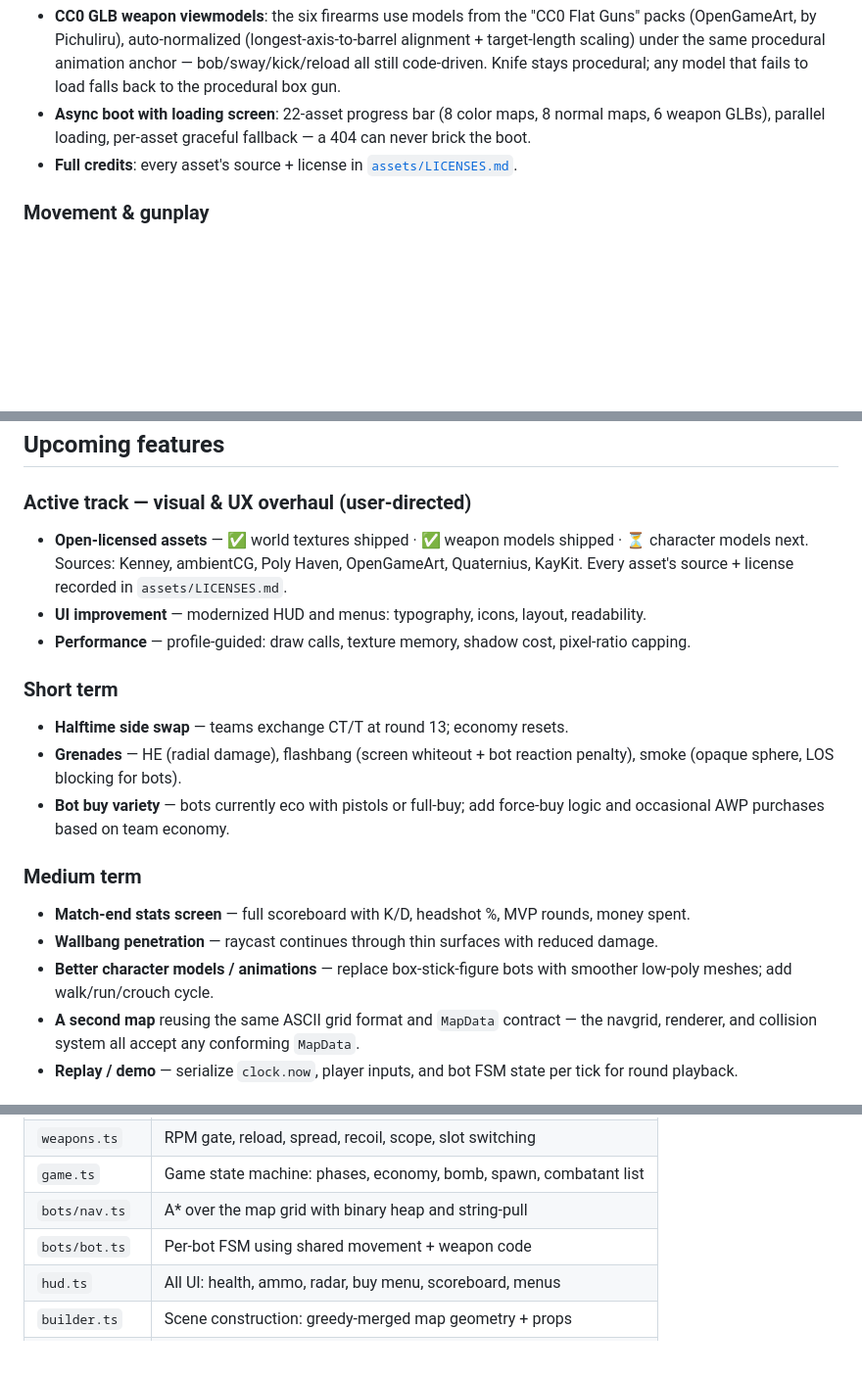
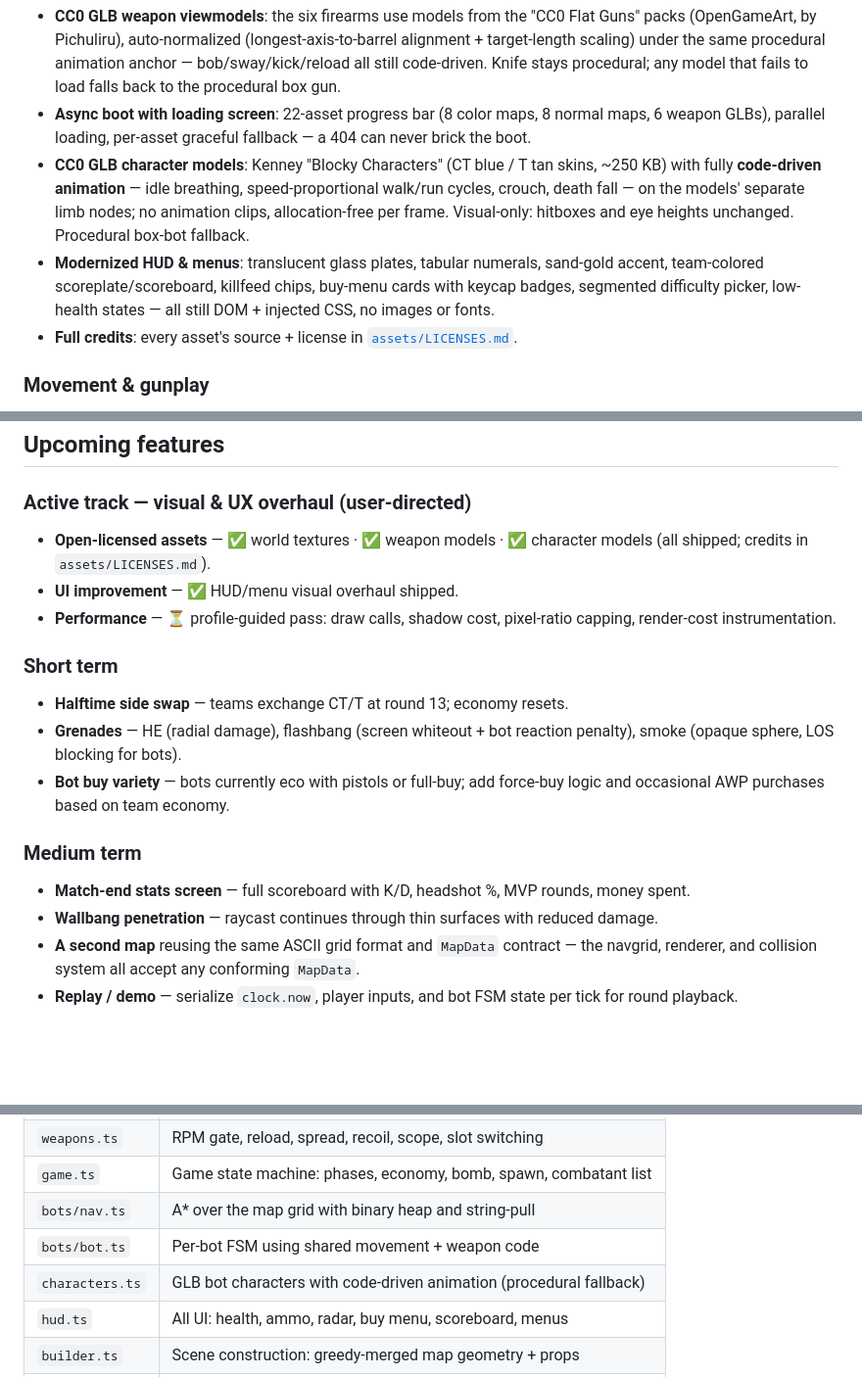
Before and after one commit to kream0/clodstrike, a Markdown page: README.md, 3 parts joined by grey strips. Shown at 98% size. GitHub-like rendering; blank space fills up the shorter version.

Commit message:
docs: character models + UI overhaul in README/CLAUDE.md; baseline 237
Co-Authored-By: Claude Fable 5 <noreply@anthropic.com>

```diff
--- a/README.md
+++ b/README.md
@@ -25,6 +25,8 @@ A Counter-Strike 2–style single-player FPS — bots, bomb defusal, and a low-p
 - **CC0-textured world**: 8 open-licensed tiling materials (ambientCG + Poly Haven — sand, sandstone brick, plaster, paving stone, concrete, wood, painted metal, fabric), color + normal maps, applied across the greedy-merged map geometry with **world-anchored planar UVs** so tiles continue seamlessly across merged boxes. Per-kind prop texturing (wood crates, metal car/doors/xbox, fabric sandbags). Colors-only fallback if textures fail to load.
 - **CC0 GLB weapon viewmodels**: the six firearms use models from the "CC0 Flat Guns" packs (OpenGameArt, by Pichuliru), auto-normalized (longest-axis-to-barrel alignment + target-length scaling) under the same procedural animation anchor — bob/sway/kick/reload all still code-driven. Knife stays procedural; any model that fails to load falls back to the procedural box gun.
 - **Async boot with loading screen**: 22-asset progress bar (8 color maps, 8 normal maps, 6 weapon GLBs), parallel loading, per-asset graceful fallback — a 404 can never brick the boot.
+- **CC0 GLB character models**: Kenney "Blocky Characters" (CT blue / T tan skins, ~250 KB) with fully **code-driven animation** — idle breathing, speed-proportional walk/run cycles, crouch, death fall — on the models' separate limb nodes; no animation clips, allocation-free per frame. Visual-only: hitboxes and eye heights unchanged. Procedural box-bot fallback.
+- **Modernized HUD & menus**: translucent glass plates, tabular numerals, sand-gold accent, team-colored scoreplate/scoreboard, killfeed chips, buy-menu cards with keycap badges, segmented difficulty picker, low-health states — all still DOM + injected CSS, no images or fonts.
 - **Full credits**: every asset's source + license in [`assets/LICENSES.md`](./assets/LICENSES.md).
 
 ### Movement & gunplay
@@ -118,9 +120,9 @@ Seven weapons across three slots with individually tuned stats:
 
 ### Active track — visual & UX overhaul (user-directed)
 
-- **Open-licensed assets** — ✅ world textures shipped · ✅ weapon models shipped · ⏳ character models next. Sources: Kenney, ambientCG, Poly Haven, OpenGameArt, Quaternius, KayKit. Every asset's source + license recorded in `assets/LICENSES.md`.
-- **UI improvement** — modernized HUD and menus: typography, icons, layout, readability.
-- **Performance** — profile-guided: draw calls, texture memory, shadow cost, pixel-ratio capping.
+- **Open-licensed assets** — ✅ world textures · ✅ weapon models · ✅ character models (all shipped; credits in `assets/LICENSES.md`).
+- **UI improvement** — ✅ HUD/menu visual overhaul shipped.
+- **Performance** — ⏳ profile-guided pass: draw calls, shadow cost, pixel-ratio capping, render-cost instrumentation.
 
 ### Short term
 
@@ -132,7 +134,6 @@ Seven weapons across three slots with individually tuned stats:
 
 - **Match-end stats screen** — full scoreboard with K/D, headshot %, MVP rounds, money spent.
 - **Wallbang penetration** — raycast continues through thin surfaces with reduced damage.
-- **Better character models / animations** — replace box-stick-figure bots with smoother low-poly meshes; add walk/run/crouch cycle.
 - **A second map** reusing the same ASCII grid format and `MapData` contract — the navgrid, renderer, and collision system all accept any conforming `MapData`.
 - **Replay / demo** — serialize `clock.now`, player inputs, and bot FSM state per tick for round playback.
 
@@ -200,6 +201,7 @@ See [`CLAUDE.md`](./CLAUDE.md) for the full project guide. Short module summary:
 | `game.ts` | Game state machine: phases, economy, bomb, spawn, combatant list |
 | `bots/nav.ts` | A* over the map grid with binary heap and string-pull |
 | `bots/bot.ts` | Per-bot FSM using shared movement + weapon code |
+| `characters.ts` | GLB bot characters with code-driven animation (procedural fallback) |
 | `hud.ts` | All UI: health, ammo, radar, buy menu, scoreboard, menus |
 | `builder.ts` | Scene construction: greedy-merged map geometry + props |
 | `main.ts` | Boot, 128 Hz fixed-step loop, camera, player wiring |
```
Also changed, not shown: CLAUDE.md (+2 -2 lines).
